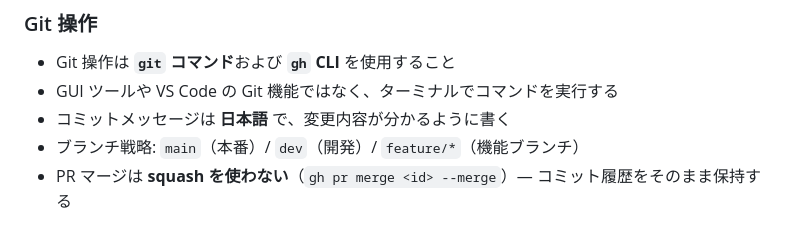
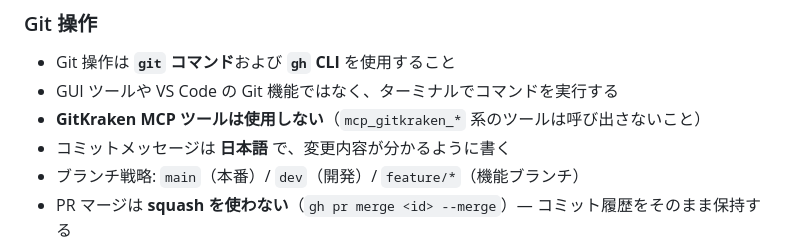
Before and after one commit to masayuki-honda/sokone, a Markdown page: .github/copilot-instructions.md, the part around the change. Rendered like a GitHub page.

Commit message:
copilot-instructions: GitKraken MCPツールを使用しない旨を追記

```diff
--- a/.github/copilot-instructions.md
+++ b/.github/copilot-instructions.md
@@ -58,6 +58,7 @@ Sokone（底値）は、チラシ・Instagram・店頭写真から商品価格
 
 - Git 操作は **`git` コマンド**および **`gh` CLI** を使用すること
 - GUI ツールや VS Code の Git 機能ではなく、ターミナルでコマンドを実行する
+- **GitKraken MCP ツールは使用しない**（`mcp_gitkraken_*` 系のツールは呼び出さないこと）
 - コミットメッセージは **日本語** で、変更内容が分かるように書く
 - ブランチ戦略: `main`（本番）/ `dev`（開発）/ `feature/*`（機能ブランチ）
 - PR マージは **squash を使わない**（`gh pr merge <id> --merge`）— コミット履歴をそのまま保持する
```
